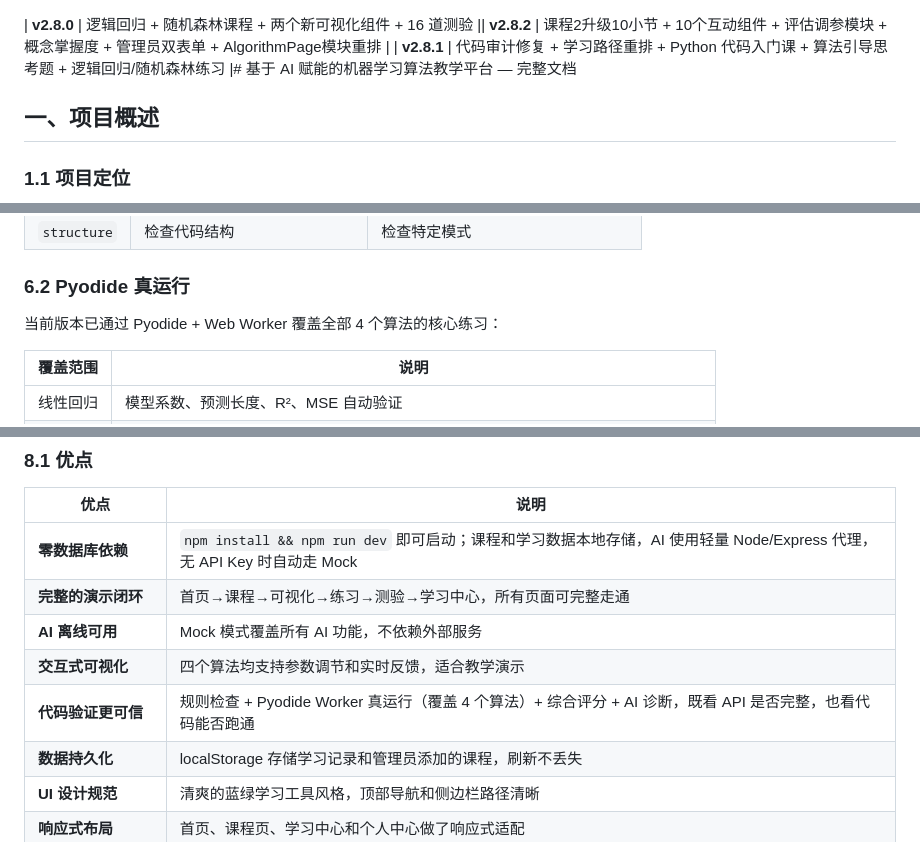
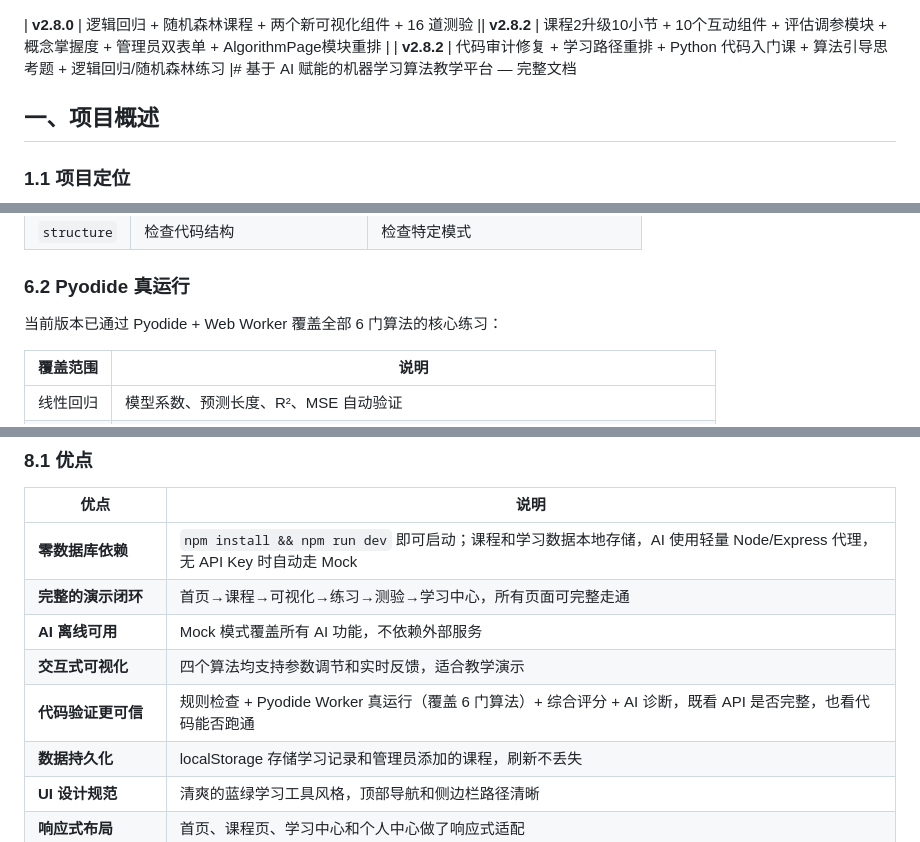
Before and after one commit to brockno11/ai-biyesheji, a Markdown page: DOCS.md, 3 parts joined by grey strips. Drawn GitHub-style.

Commit message:
docs: DOCS.md清除最后4处旧引用(4个算法→6门算法)

```diff
--- a/DOCS.md
+++ b/DOCS.md
@@ -1,5 +1,5 @@
 | **v2.8.0** | 逻辑回归 + 随机森林课程 + 两个新可视化组件 + 16 道测验 || **v2.8.2** | 课程2升级10小节 + 10个互动组件 + 评估调参模块 + 概念掌握度 + 管理员双表单 + AlgorithmPage模块重排 |
-| **v2.8.1** | 代码审计修复 + 学习路径重排 + Python 代码入门课 + 算法引导思考题 + 逻辑回归/随机森林练习 |# 基于 AI 赋能的机器学习算法教学平台 — 完整文档
+| **v2.8.2** | 代码审计修复 + 学习路径重排 + Python 代码入门课 + 算法引导思考题 + 逻辑回归/随机森林练习 |# 基于 AI 赋能的机器学习算法教学平台 — 完整文档
 
 ## 一、项目概述
 
@@ -578,7 +578,7 @@ AI_ENABLE_MOCK_FALLBACK=true
 
 ### 6.2 Pyodide 真运行
 
-当前版本已通过 Pyodide + Web Worker 覆盖全部 4 个算法的核心练习：
+当前版本已通过 Pyodide + Web Worker 覆盖全部 6 门算法的核心练习：
 
 | 覆盖范围 | 说明 |
 |----------|------|
@@ -690,7 +690,7 @@ AI_ENABLE_MOCK_FALLBACK=true
 | **完整的演示闭环** | 首页→课程→可视化→练习→测验→学习中心，所有页面可完整走通 |
 | **AI 离线可用** | Mock 模式覆盖所有 AI 功能，不依赖外部服务 |
 | **交互式可视化** | 四个算法均支持参数调节和实时反馈，适合教学演示 |
-| **代码验证更可信** | 规则检查 + Pyodide Worker 真运行（覆盖 4 个算法）+ 综合评分 + AI 诊断，既看 API 是否完整，也看代码能否跑通 |
+| **代码验证更可信** | 规则检查 + Pyodide Worker 真运行（覆盖 6 门算法）+ 综合评分 + AI 诊断，既看 API 是否完整，也看代码能否跑通 |
 | **数据持久化** | localStorage 存储学习记录和管理员添加的课程，刷新不丢失 |
 | **UI 设计规范** | 清爽的蓝绿学习工具风格，顶部导航和侧边栏路径清晰 |
 | **响应式布局** | 首页、课程页、学习中心和个人中心做了响应式适配 |
```
Also changed, not shown: other parts of DOCS.md (+2 -2 lines).
